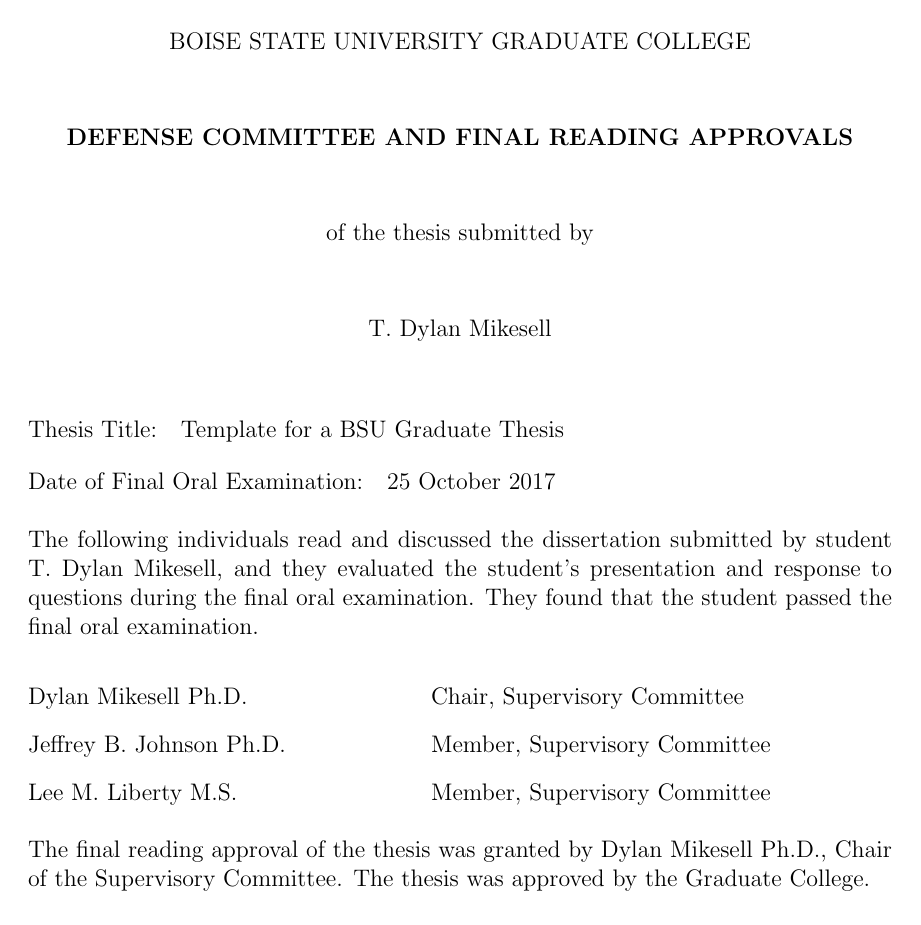
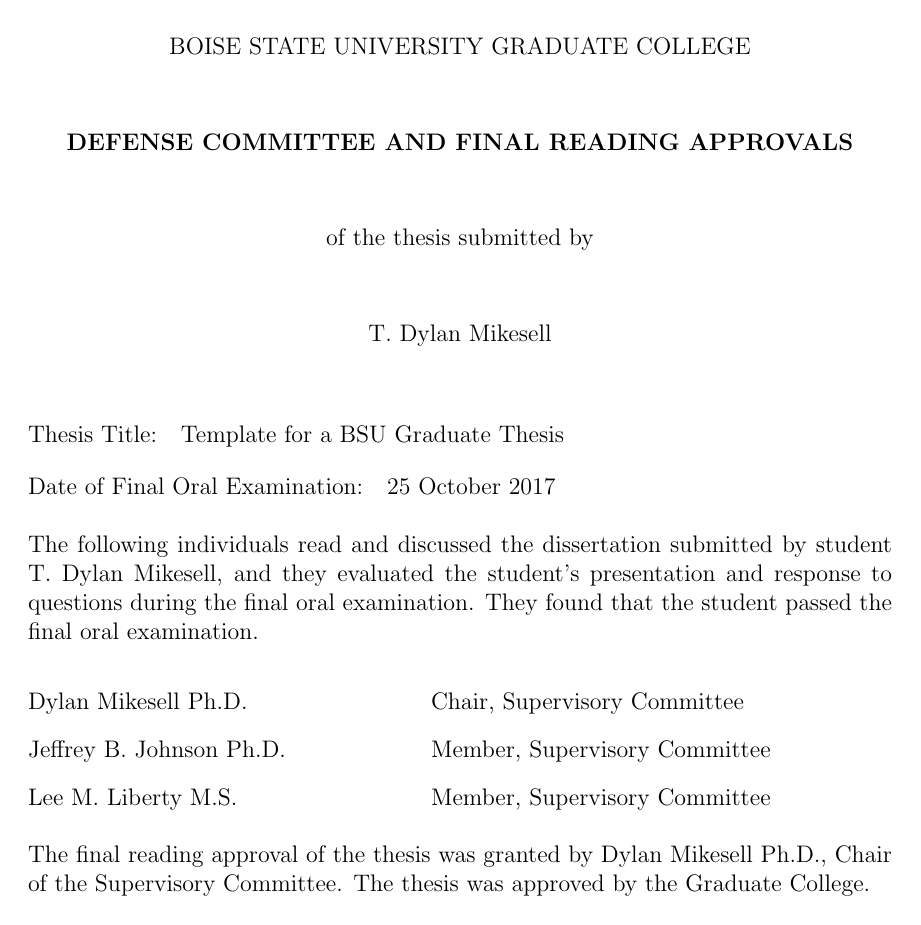
Before and after one commit to dylanmikesell/BSU_LaTeX_Thesis_Template, a LaTeX thesis (src/BSUmain.tex, which reads src/BSUthesis.sty): page 3 of 20. Compiled offline with pdfLaTeX.

Commit message:
Fixed error that user found when compiling with TexMaker related to /footskip. Problem resolve by changing style file footskip from 0 to 4.5pt.

```diff
--- a/src/BSUthesis.sty
+++ b/src/BSUthesis.sty
@@ -46,7 +46,7 @@
 % especially for school wishes for first page of a chapter:
 \usepackage{fancyhdr}
 % margins defined by BSU:
-\usepackage[left=1.5in,right=1in,top=1in,bottom=1in,letterpaper,includehead,includefoot]{geometry}
+\usepackage[left=1.5in,right=1in,top=1in,bottom=1in,letterpaper,includehead,includefoot,headheight=14.5pt]{geometry}
 %------------------------------------------------------------------------------
 % set captions to bold font
 \usepackage[labelfont=bf,textfont=bf]{caption}
@@ -233,8 +233,7 @@
   \renewcommand\headrulewidth{0pt}
   \renewcommand\footrulewidth{0pt}
   \renewcommand\headsep{0pt}
-  \renewcommand\footskip{0pt}
-  }
+  \renewcommand\footskip{4.5pt}}
   }
 %------------------------------------------------------------------------------
 % to set the style of the table of content:
```
Also changed, not shown: src/BSUmain.tex (+5 -1 lines).
